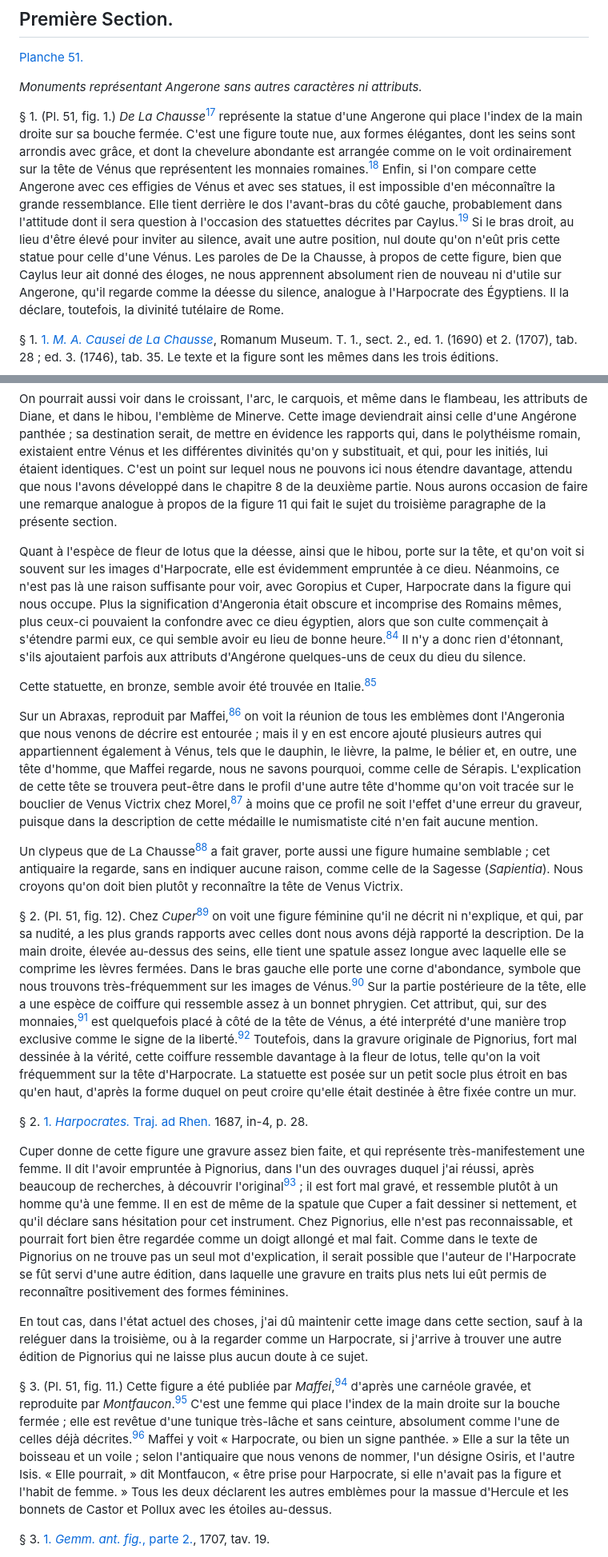
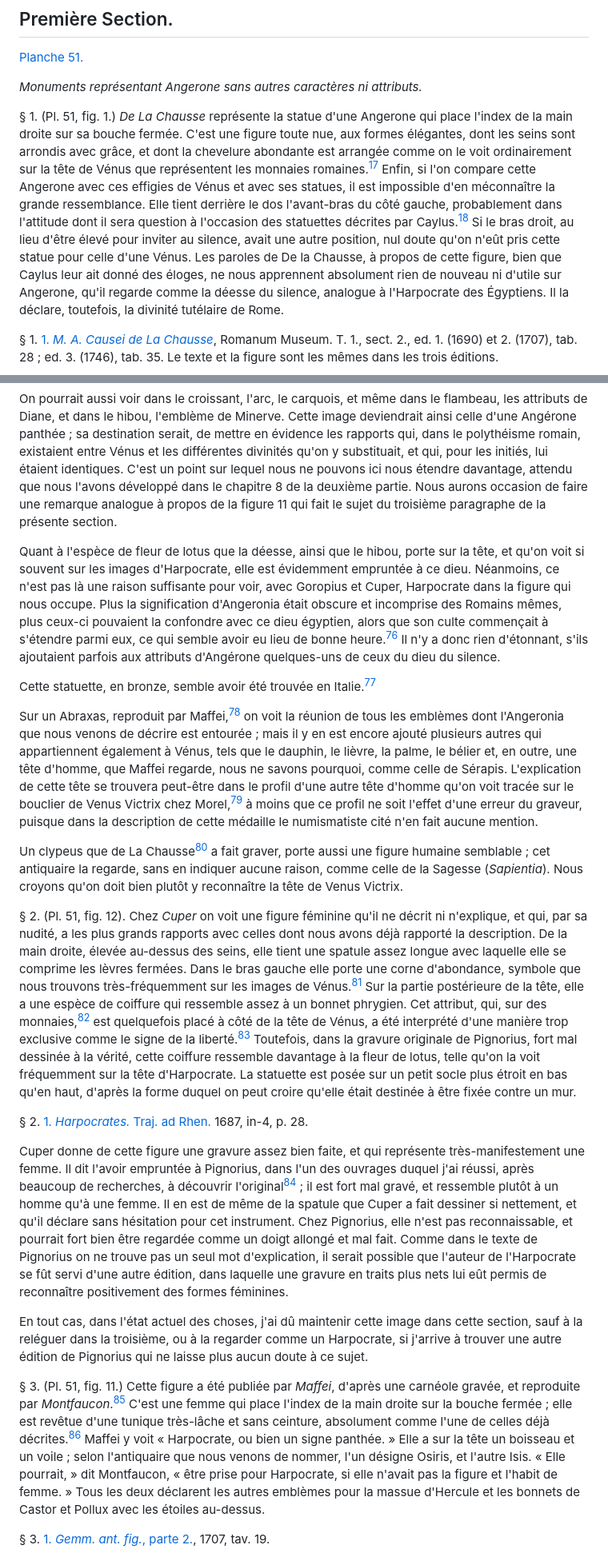
Before and after one commit to solaranamnesis/frederic-jules-sichel, a Markdown page: recherches-sur-les-divalia-et-les-angeronalia-des-romains/full-text-french-gfm.md, 2 parts joined by grey strips. Shown at 80% size. GitHub-like rendering.

```diff
--- a/recherches-sur-les-divalia-et-les-angeronalia-des-romains/full-text-french-gfm.md
+++ b/recherches-sur-les-divalia-et-les-angeronalia-des-romains/full-text-french-gfm.md
@@ -162,7 +162,7 @@ Autant que cela se pourra, nous classerons les monuments de chaque division par
 
 _Monuments représentant Angerone sans autres caractères ni attributs._
 
-§ 1\. (Pl. 51, fig. 1.) _De La Chausse_[^17] représente la statue d'une Angerone qui place l'index de la main droite sur sa bouche fermée. C'est une figure toute nue, aux formes élégantes, dont les seins sont arrondis avec grâce, et dont la chevelure abondante est arrangée comme on le voit ordinairement sur la tête de Vénus que représentent les monnaies romaines.[^18] Enfin, si l'on compare cette Angerone avec ces effigies de Vénus et avec ses statues, il est impossible d'en méconnaître la grande ressemblance. Elle tient derrière le dos l'avant-bras du côté gauche, probablement dans l'attitude dont il sera question à l'occasion des statuettes décrites par Caylus.[^19] Si le bras droit, au lieu d'être élevé pour inviter au silence, avait une autre position, nul doute qu'on n'eût pris cette statue pour celle d'une Vénus. Les paroles de De la Chausse, à propos de cette figure, bien que Caylus leur ait donné des éloges, ne nous apprennent absolument rien de nouveau ni d'utile sur Angerone, qu'il regarde comme la déesse du silence, analogue à l'Harpocrate des Égyptiens. Il la déclare, toutefois, la divinité tutélaire de Rome.
+§ 1\. (Pl. 51, fig. 1.) _De La Chausse_ représente la statue d'une Angerone qui place l'index de la main droite sur sa bouche fermée. C'est une figure toute nue, aux formes élégantes, dont les seins sont arrondis avec grâce, et dont la chevelure abondante est arrangée comme on le voit ordinairement sur la tête de Vénus que représentent les monnaies romaines.[^17] Enfin, si l'on compare cette Angerone avec ces effigies de Vénus et avec ses statues, il est impossible d'en méconnaître la grande ressemblance. Elle tient derrière le dos l'avant-bras du côté gauche, probablement dans l'attitude dont il sera question à l'occasion des statuettes décrites par Caylus.[^18] Si le bras droit, au lieu d'être élevé pour inviter au silence, avait une autre position, nul doute qu'on n'eût pris cette statue pour celle d'une Vénus. Les paroles de De la Chausse, à propos de cette figure, bien que Caylus leur ait donné des éloges, ne nous apprennent absolument rien de nouveau ni d'utile sur Angerone, qu'il regarde comme la déesse du silence, analogue à l'Harpocrate des Égyptiens. Il la déclare, toutefois, la divinité tutélaire de Rome.
 
 § 1\. [1. _M. A. Causei de La Chausse_](https://cdn.solaranamnesis.com/JulesSichel/Venus/LaChausse-romanum-1690-00022330_0258.png), Romanum Museum. T. 1., sect. 2., ed. 1. (1690) et 2. (1707), tab. 28 ; ed. 3. (1746), tab. 35. Le texte et la figure sont les mêmes dans les trois éditions.
 
@@ -266,23 +266,23 @@ _Images d'Angérone figurées avec un ou plusieurs attributs de Vénus ou de Cyb
 
 On pourrait aussi voir dans le croissant, l'arc, le carquois, et même dans le flambeau, les attributs de Diane, et dans le hibou, l'emblème de Minerve. Cette image deviendrait ainsi celle d'une Angérone panthée ; sa destination serait, de mettre en évidence les rapports qui, dans le polythéisme romain, existaient entre Vénus et les différentes divinités qu'on y substituait, et qui, pour les initiés, lui étaient identiques. C'est un point sur lequel nous ne pouvons ici nous étendre davantage, attendu que nous l'avons développé dans le chapitre 8 de la deuxième partie. Nous aurons occasion de faire une remarque analogue à propos de la figure 11 qui fait le sujet du troisième paragraphe de la présente section.
 
-Quant à l'espèce de fleur de lotus que la déesse, ainsi que le hibou, porte sur la tête, et qu'on voit si souvent sur les images d'Harpocrate, elle est évidemment empruntée à ce dieu. Néanmoins, ce n'est pas là une raison suffisante pour voir, avec Goropius et Cuper, Harpocrate dans la figure qui nous occupe. Plus la signification d'Angeronia était obscure et incomprise des Romains mêmes, plus ceux-ci pouvaient la confondre avec ce dieu égyptien, alors que son culte commençait à s'étendre parmi eux, ce qui semble avoir eu lieu de bonne heure.[^84] Il n'y a donc rien d'étonnant, s'ils ajoutaient parfois aux attributs d'Angérone quelques-uns de ceux du dieu du silence.
+Quant à l'espèce de fleur de lotus que la déesse, ainsi que le hibou, porte sur la tête, et qu'on voit si souvent sur les images d'Harpocrate, elle est évidemment empruntée à ce dieu. Néanmoins, ce n'est pas là une raison suffisante pour voir, avec Goropius et Cuper, Harpocrate dans la figure qui nous occupe. Plus la signification d'Angeronia était obscure et incomprise des Romains mêmes, plus ceux-ci pouvaient la confondre avec ce dieu égyptien, alors que son culte commençait à s'étendre parmi eux, ce qui semble avoir eu lieu de bonne heure.[^76] Il n'y a donc rien d'étonnant, s'ils ajoutaient parfois aux attributs d'Angérone quelques-uns de ceux du dieu du silence.
 
-Cette statuette, en bronze, semble avoir été trouvée en Italie.[^85]
+Cette statuette, en bronze, semble avoir été trouvée en Italie.[^77]
 
-Sur un Abraxas, reproduit par Maffei,[^86] on voit la réunion de tous les emblèmes dont l'Angeronia que nous venons de décrire est entourée ; mais il y en est encore ajouté plusieurs autres qui appartiennent également à Vénus, tels que le dauphin, le lièvre, la palme, le bélier et, en outre, une tête d'homme, que Maffei regarde, nous ne savons pourquoi, comme celle de Sérapis. L'explication de cette tête se trouvera peut-être dans le profil d'une autre tête d'homme qu'on voit tracée sur le bouclier de Venus Victrix chez Morel,[^87] à moins que ce profil ne soit l'effet d'une erreur du graveur, puisque dans la description de cette médaille le numismatiste cité n'en fait aucune mention.
+Sur un Abraxas, reproduit par Maffei,[^78] on voit la réunion de tous les emblèmes dont l'Angeronia que nous venons de décrire est entourée ; mais il y en est encore ajouté plusieurs autres qui appartiennent également à Vénus, tels que le dauphin, le lièvre, la palme, le bélier et, en outre, une tête d'homme, que Maffei regarde, nous ne savons pourquoi, comme celle de Sérapis. L'explication de cette tête se trouvera peut-être dans le profil d'une autre tête d'homme qu'on voit tracée sur le bouclier de Venus Victrix chez Morel,[^79] à moins que ce profil ne soit l'effet d'une erreur du graveur, puisque dans la description de cette médaille le numismatiste cité n'en fait aucune mention.
 
-Un clypeus que de La Chausse[^88] a fait graver, porte aussi une figure humaine semblable ; cet antiquaire la regarde, sans en indiquer aucune raison, comme celle de la Sagesse (_Sapientia_). Nous croyons qu'on doit bien plutôt y reconnaître la tête de Venus Victrix.
+Un clypeus que de La Chausse[^80] a fait graver, porte aussi une figure humaine semblable ; cet antiquaire la regarde, sans en indiquer aucune raison, comme celle de la Sagesse (_Sapientia_). Nous croyons qu'on doit bien plutôt y reconnaître la tête de Venus Victrix.
 
-§ 2\. (Pl. 51, fig. 12). Chez _Cuper_[^89] on voit une figure féminine qu'il ne décrit ni n'explique, et qui, par sa nudité, a les plus grands rapports avec celles dont nous avons déjà rapporté la description. De la main droite, élevée au-dessus des seins, elle tient une spatule assez longue avec laquelle elle se comprime les lèvres fermées. Dans le bras gauche elle porte une corne d'abondance, symbole que nous trouvons très-fréquemment sur les images de Vénus.[^90] Sur la partie postérieure de la tête, elle a une espèce de coiffure qui ressemble assez à un bonnet phrygien. Cet attribut, qui, sur des monnaies,[^91] est quelquefois placé à côté de la tête de Vénus, a été interprété d'une manière trop exclusive comme le signe de la liberté.[^92] Toutefois, dans la gravure originale de Pignorius, fort mal dessinée à la vérité, cette coiffure ressemble davantage à la fleur de lotus, telle qu'on la voit fréquemment sur la tête d'Harpocrate. La statuette est posée sur un petit socle plus étroit en bas qu'en haut, d'après la forme duquel on peut croire qu'elle était destinée à être fixée contre un mur.
+§ 2\. (Pl. 51, fig. 12). Chez _Cuper_ on voit une figure féminine qu'il ne décrit ni n'explique, et qui, par sa nudité, a les plus grands rapports avec celles dont nous avons déjà rapporté la description. De la main droite, élevée au-dessus des seins, elle tient une spatule assez longue avec laquelle elle se comprime les lèvres fermées. Dans le bras gauche elle porte une corne d'abondance, symbole que nous trouvons très-fréquemment sur les images de Vénus.[^81] Sur la partie postérieure de la tête, elle a une espèce de coiffure qui ressemble assez à un bonnet phrygien. Cet attribut, qui, sur des monnaies,[^82] est quelquefois placé à côté de la tête de Vénus, a été interprété d'une manière trop exclusive comme le signe de la liberté.[^83] Toutefois, dans la gravure originale de Pignorius, fort mal dessinée à la vérité, cette coiffure ressemble davantage à la fleur de lotus, telle qu'on la voit fréquemment sur la tête d'Harpocrate. La statuette est posée sur un petit socle plus étroit en bas qu'en haut, d'après la forme duquel on peut croire qu'elle était destinée à être fixée contre un mur.
 
 § 2\. [1. _Harpocrates._ Traj. ad Rhen.](https://cdn.solaranamnesis.com/JulesSichel/Venus/cuperus-g-harpocrates-1687-RTL002156_0039.png) 1687, in-4, p. 28.
 
-Cuper donne de cette figure une gravure assez bien faite, et qui représente très-manifestement une femme. Il dit l'avoir empruntée à Pignorius, dans l'un des ouvrages duquel j'ai réussi, après beaucoup de recherches, à découvrir l'original[^93] ; il est fort mal gravé, et ressemble plutôt à un homme qu'à une femme. Il en est de même de la spatule que Cuper a fait dessiner si nettement, et qu'il déclare sans hésitation pour cet instrument. Chez Pignorius, elle n'est pas reconnaissable, et pourrait fort bien être regardée comme un doigt allongé et mal fait. Comme dans le texte de Pignorius on ne trouve pas un seul mot d'explication, il serait possible que l'auteur de l'Harpocrate se fût servi d'une autre édition, dans laquelle une gravure en traits plus nets lui eût permis de reconnaître positivement des formes féminines.
+Cuper donne de cette figure une gravure assez bien faite, et qui représente très-manifestement une femme. Il dit l'avoir empruntée à Pignorius, dans l'un des ouvrages duquel j'ai réussi, après beaucoup de recherches, à découvrir l'original[^84] ; il est fort mal gravé, et ressemble plutôt à un homme qu'à une femme. Il en est de même de la spatule que Cuper a fait dessiner si nettement, et qu'il déclare sans hésitation pour cet instrument. Chez Pignorius, elle n'est pas reconnaissable, et pourrait fort bien être regardée comme un doigt allongé et mal fait. Comme dans le texte de Pignorius on ne trouve pas un seul mot d'explication, il serait possible que l'auteur de l'Harpocrate se fût servi d'une autre édition, dans laquelle une gravure en traits plus nets lui eût permis de reconnaître positivement des formes féminines.
 
 En tout cas, dans l'état actuel des choses, j'ai dû maintenir cette image dans cette section, sauf à la reléguer dans la troisième, ou à la regarder comme un Harpocrate, si j'arrive à trouver une autre édition de Pignorius qui ne laisse plus aucun doute à ce sujet.
 
-§ 3\. (Pl. 51, fig. 11.) Cette figure a été publiée par _Maffei_,[^94] d'après une carnéole gravée, et reproduite par _Montfaucon_.[^95] C'est une femme qui place l'index de la main droite sur la bouche fermée ; elle est revêtue d'une tunique très-lâche et sans ceinture, absolument comme l'une de celles déjà décrites.[^96] Maffei y voit « Harpocrate, ou bien un signe panthée. » Elle a sur la tête un boisseau et un voile ; selon l'antiquaire que nous venons de nommer, l'un désigne Osiris, et l'autre Isis. « Elle pourrait, » dit Montfaucon, « être prise pour Harpocrate, si elle n'avait pas la figure et l'habit de femme. » Tous les deux déclarent les autres emblèmes pour la massue d'Hercule et les bonnets de Castor et Pollux avec les étoiles au-dessus.
+§ 3\. (Pl. 51, fig. 11.) Cette figure a été publiée par _Maffei_, d'après une carnéole gravée, et reproduite par _Montfaucon_.[^85] C'est une femme qui place l'index de la main droite sur la bouche fermée ; elle est revêtue d'une tunique très-lâche et sans ceinture, absolument comme l'une de celles déjà décrites.[^86] Maffei y voit « Harpocrate, ou bien un signe panthée. » Elle a sur la tête un boisseau et un voile ; selon l'antiquaire que nous venons de nommer, l'un désigne Osiris, et l'autre Isis. « Elle pourrait, » dit Montfaucon, « être prise pour Harpocrate, si elle n'avait pas la figure et l'habit de femme. » Tous les deux déclarent les autres emblèmes pour la massue d'Hercule et les bonnets de Castor et Pollux avec les étoiles au-dessus.
 
 § 3\. [1. _Gemm. ant. fig._, parte 2.](https://cdn.solaranamnesis.com/JulesSichel/Venus/gemmeantichefigu02maff_orig_0045.png), 1707, tav. 19.
 
```
Also changed, not shown: other parts of recherches-sur-les-divalia-et-les-angeronalia-des-romains/full-text-french-gfm.md (+36 -36 lines).
